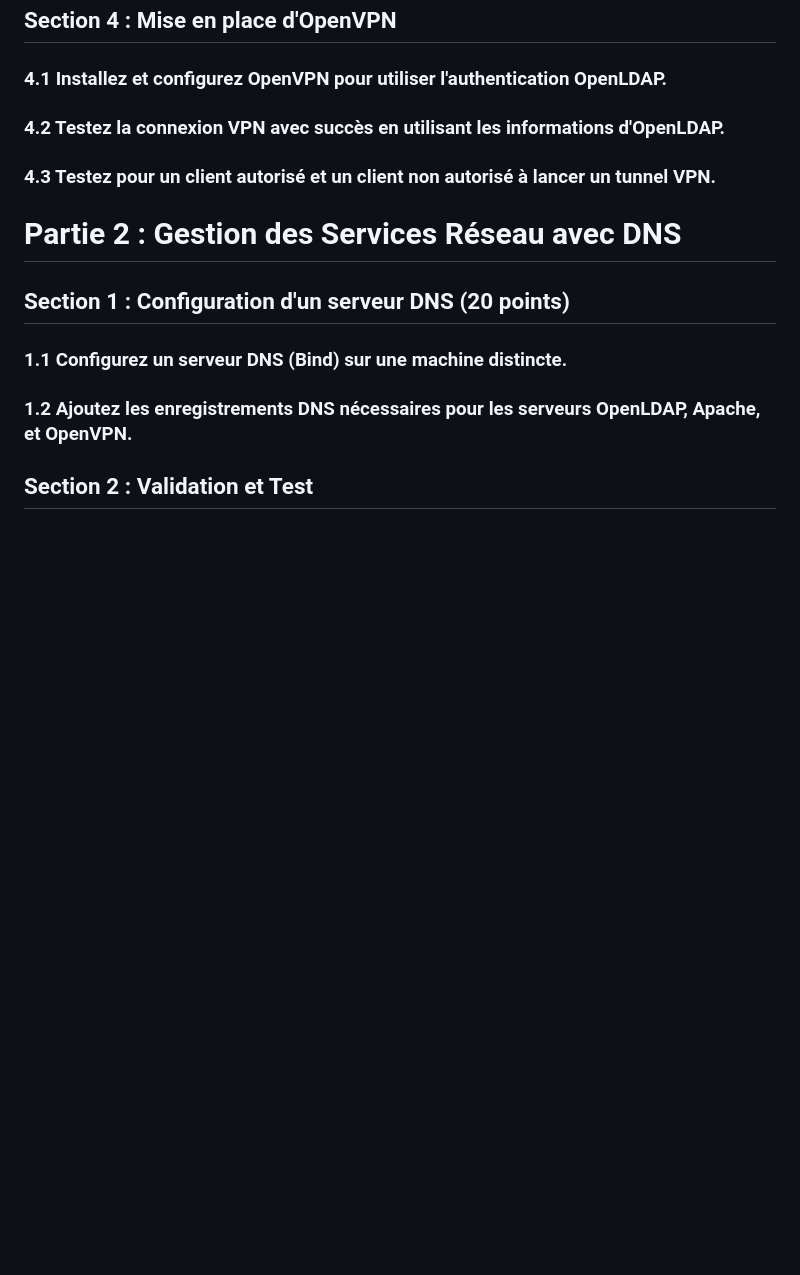
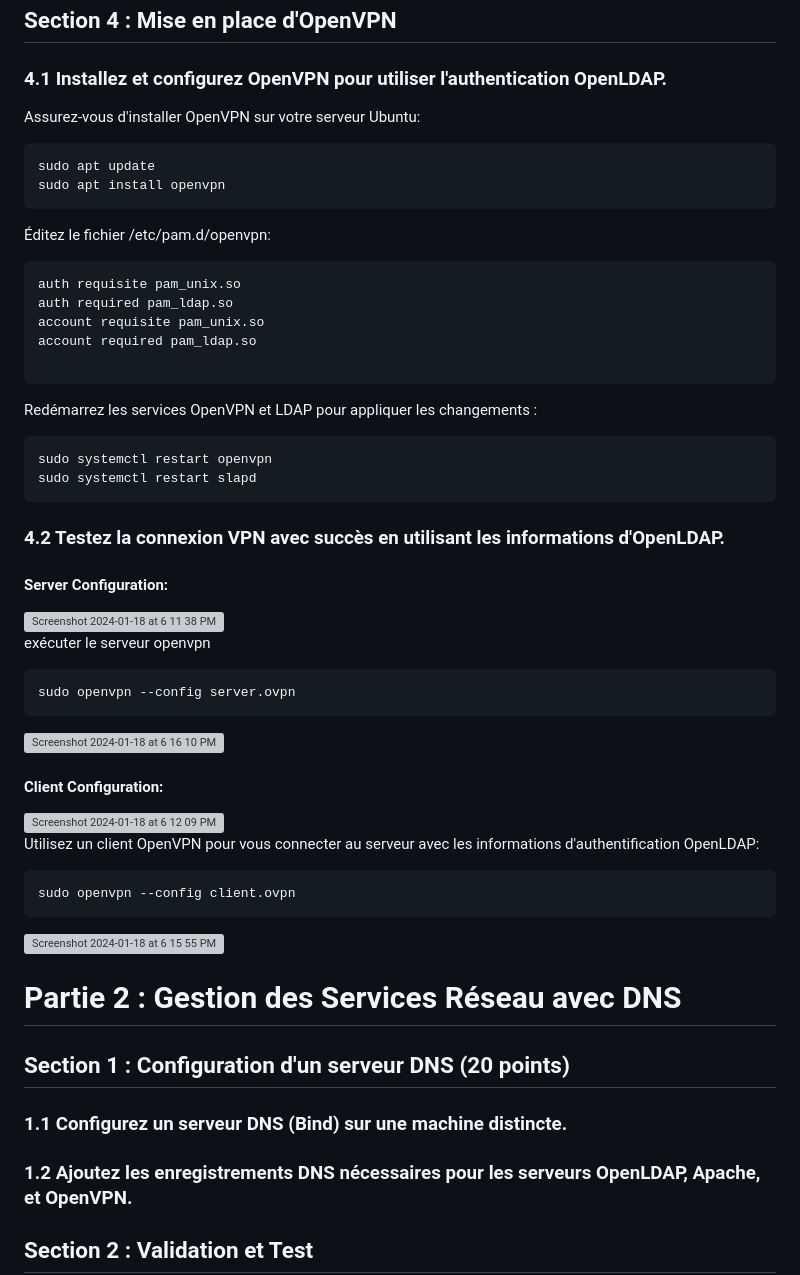
Before and after one commit to EllouzeKarim/Project-Security, a Markdown page: README.md, the part around the change. Drawn GitHub-style; blank space fills up the shorter version; grey boxes are pictures that could not be loaded.

Commit message:
add openvpn

````diff
--- a/README.md
+++ b/README.md
@@ -303,8 +303,43 @@ Se connecter sur localhost/auth-ldap
 
 ## Sec­tion 4 : Mise en place d'OpenVPN
 ### 4.1 Installez et con­fig­urez OpenVPN pour utiliser l'authen­ti­ca­tion OpenLDAP.
+Assurez-vous d'installer OpenVPN sur votre serveur Ubuntu:
+```
+sudo apt update
+sudo apt install openvpn
+```
+Éditez le fichier /etc/pam.d/openvpn:
+```
+auth requisite pam_unix.so
+auth required pam_ldap.so
+account requisite pam_unix.so
+account required pam_ldap.so
+
+```
+Redémarrez les services OpenVPN et LDAP pour appliquer les changements :
+```
+sudo systemctl restart openvpn
+sudo systemctl restart slapd
+```
+
 ### 4.2 Testez la connexion VPN avec succès en utilisant les informations d'OpenLDAP.
-### 4.3 Testez pour un client autorisé et un client non autorisé à lancer un tunnel VPN.
+#### Server Configuration:
+<img width="728" alt="Screenshot 2024-01-18 at 6 11 38 PM" src="https://github.com/EllouzeKarim/Project-Security/assets/79056754/561be19e-e2f7-468e-93de-5c1215e73293">
+
+exécuter le serveur openvpn
+```
+sudo openvpn --config server.ovpn
+```
+<img width="722" alt="Screenshot 2024-01-18 at 6 16 10 PM" src="https://github.com/EllouzeKarim/Project-Security/assets/79056754/494fbaad-c8bc-47f9-9586-a8ccfa145785">
+
+#### Client Configuration:
+<img width="735" alt="Screenshot 2024-01-18 at 6 12 09 PM" src="https://github.com/EllouzeKarim/Project-Security/assets/79056754/a5da6fb6-4eeb-4d2e-93d1-a321e04889d3">
+
+Utilisez un client OpenVPN pour vous connecter au serveur avec les informations d'authentification OpenLDAP:
+```
+sudo openvpn --config client.ovpn
+```
+<img width="728" alt="Screenshot 2024-01-18 at 6 15 55 PM" src="https://github.com/EllouzeKarim/Project-Security/assets/79056754/c66b9794-7b55-4d46-acd5-bf137c070f5a">
 
 # Par­tie 2 : Gestion des Services Réseau avec DNS
 ## Sec­tion 1 : Con­fig­ura­tion d'un serveur DNS (20 points)
````
